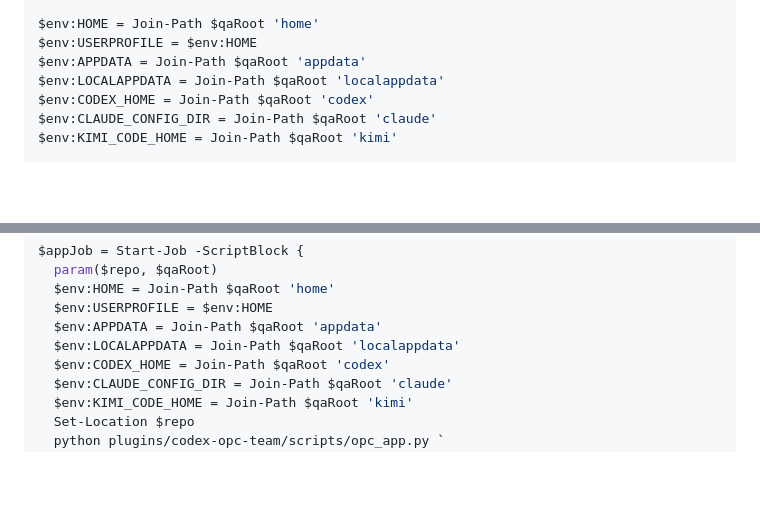
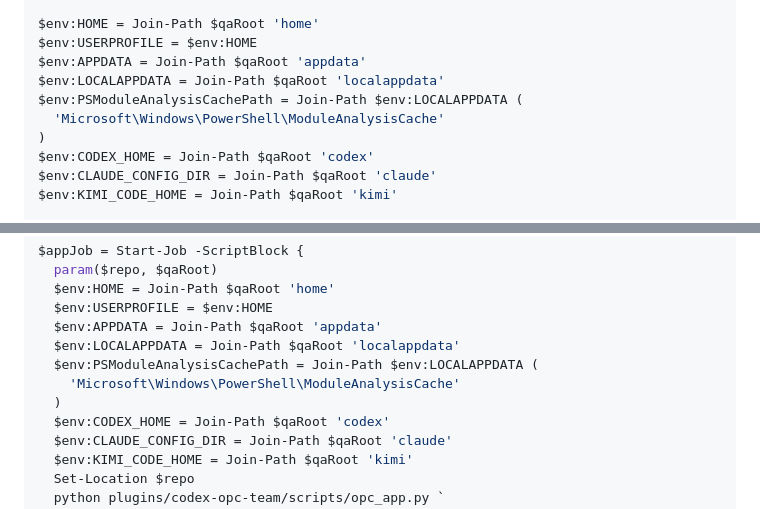
Before and after one commit to coconilu/codex-opc-team, a Markdown page: docs/host-adapters.md, 2 parts joined by grey strips. Rendered like a GitHub page; blank space fills up the shorter version.

Commit message:
docs: redirect PowerShell module cache

```diff
--- a/docs/host-adapters.md
+++ b/docs/host-adapters.md
@@ -123,6 +123,9 @@ $env:HOME = Join-Path $qaRoot 'home'
 $env:USERPROFILE = $env:HOME
 $env:APPDATA = Join-Path $qaRoot 'appdata'
 $env:LOCALAPPDATA = Join-Path $qaRoot 'localappdata'
+$env:PSModuleAnalysisCachePath = Join-Path $env:LOCALAPPDATA (
+  'Microsoft\Windows\PowerShell\ModuleAnalysisCache'
+)
 $env:CODEX_HOME = Join-Path $qaRoot 'codex'
 $env:CLAUDE_CONFIG_DIR = Join-Path $qaRoot 'claude'
 $env:KIMI_CODE_HOME = Join-Path $qaRoot 'kimi'
@@ -146,6 +149,9 @@ $appJob = Start-Job -ScriptBlock {
   $env:USERPROFILE = $env:HOME
   $env:APPDATA = Join-Path $qaRoot 'appdata'
   $env:LOCALAPPDATA = Join-Path $qaRoot 'localappdata'
+  $env:PSModuleAnalysisCachePath = Join-Path $env:LOCALAPPDATA (
+    'Microsoft\Windows\PowerShell\ModuleAnalysisCache'
+  )
   $env:CODEX_HOME = Join-Path $qaRoot 'codex'
   $env:CLAUDE_CONFIG_DIR = Join-Path $qaRoot 'claude'
   $env:KIMI_CODE_HOME = Join-Path $qaRoot 'kimi'
```
